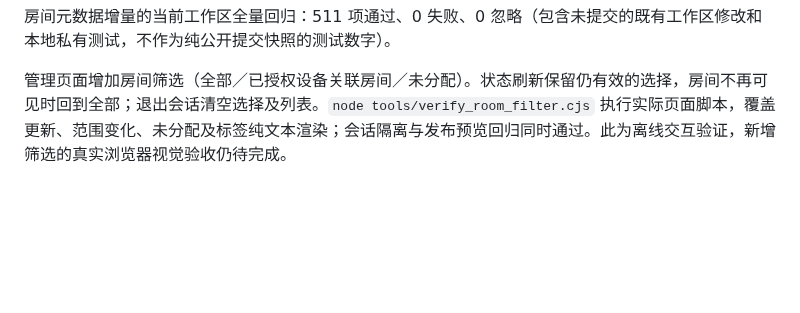
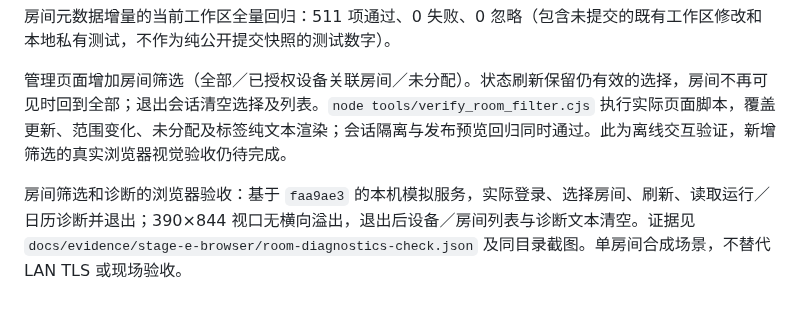
Before and after one commit to charwliu/homesense, a Markdown page: README.md, the part around the change. Drawn GitHub-style; blank space fills up the shorter version.

Commit message:
docs(web): record browser room and diagnostics acceptance

```diff
--- a/README.md
+++ b/README.md
@@ -493,3 +493,5 @@ Web 窗帘控制：`POST /api/v1/device-commands` 的 command 现在支持 `{"ac
 房间元数据增量的当前工作区全量回归：511 项通过、0 失败、0 忽略（包含未提交的既有工作区修改和本地私有测试，不作为纯公开提交快照的测试数字）。
 
 管理页面增加房间筛选（全部／已授权设备关联房间／未分配）。状态刷新保留仍有效的选择，房间不再可见时回到全部；退出会话清空选择及列表。`node tools/verify_room_filter.cjs` 执行实际页面脚本，覆盖更新、范围变化、未分配及标签纯文本渲染；会话隔离与发布预览回归同时通过。此为离线交互验证，新增筛选的真实浏览器视觉验收仍待完成。
+
+房间筛选和诊断的浏览器验收：基于 `faa9ae3` 的本机模拟服务，实际登录、选择房间、刷新、读取运行／日历诊断并退出；390×844 视口无横向溢出，退出后设备／房间列表与诊断文本清空。证据见 `docs/evidence/stage-e-browser/room-diagnostics-check.json` 及同目录截图。单房间合成场景，不替代 LAN TLS 或现场验收。
```
Also changed, not shown: docs/stage-e-progress.md (+2 -0 lines), docs/evidence/stage-e-browser/room-diagnostics-mobile.jpg (added), 1 other file.
